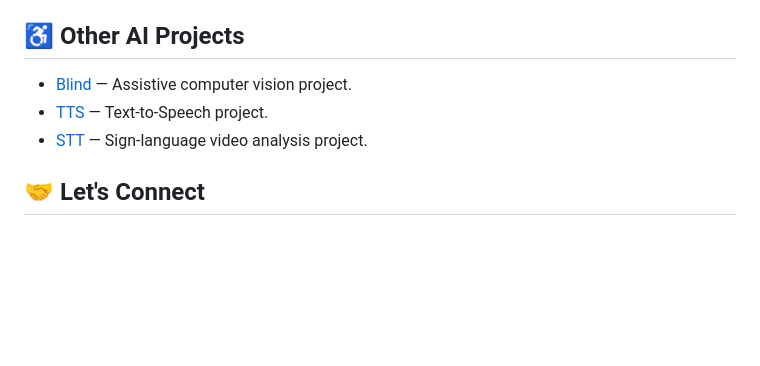
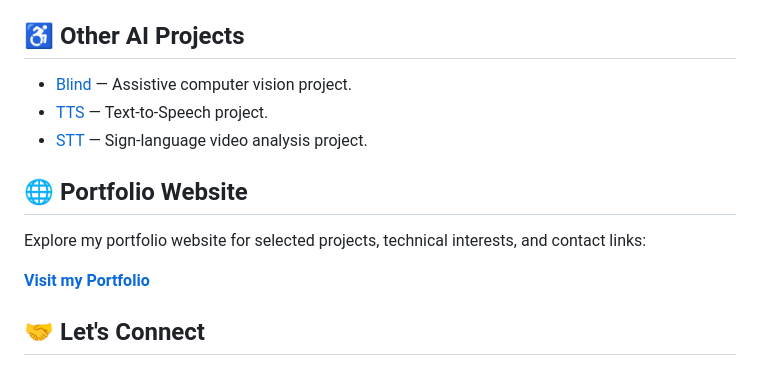
Before and after one commit to FY0499/FY0499, a Markdown page: README.md, the part around the change. GitHub-like rendering; blank space fills up the shorter version.

Commit message:
Add portfolio website link to profile README

```diff
--- a/README.md
+++ b/README.md
@@ -55,6 +55,12 @@ My portfolio of n8n workflow projects covering multi-agent orchestration, custom
 - [TTS](https://github.com/FY0499/TTS) — Text-to-Speech project.
 - [STT](https://github.com/FY0499/STT) — Sign-language video analysis project.
 
+## 🌐 Portfolio Website
+
+Explore my portfolio website for selected projects, technical interests, and contact links:
+
+**[Visit my Portfolio](https://fy0499.github.io/FY0499/portfolio/)**
+
 ## 🤝 Let's Connect
 
 - 💼 [LinkedIn](https://www.linkedin.com/in/farah-almasaadeh-a92a7b266)
```
